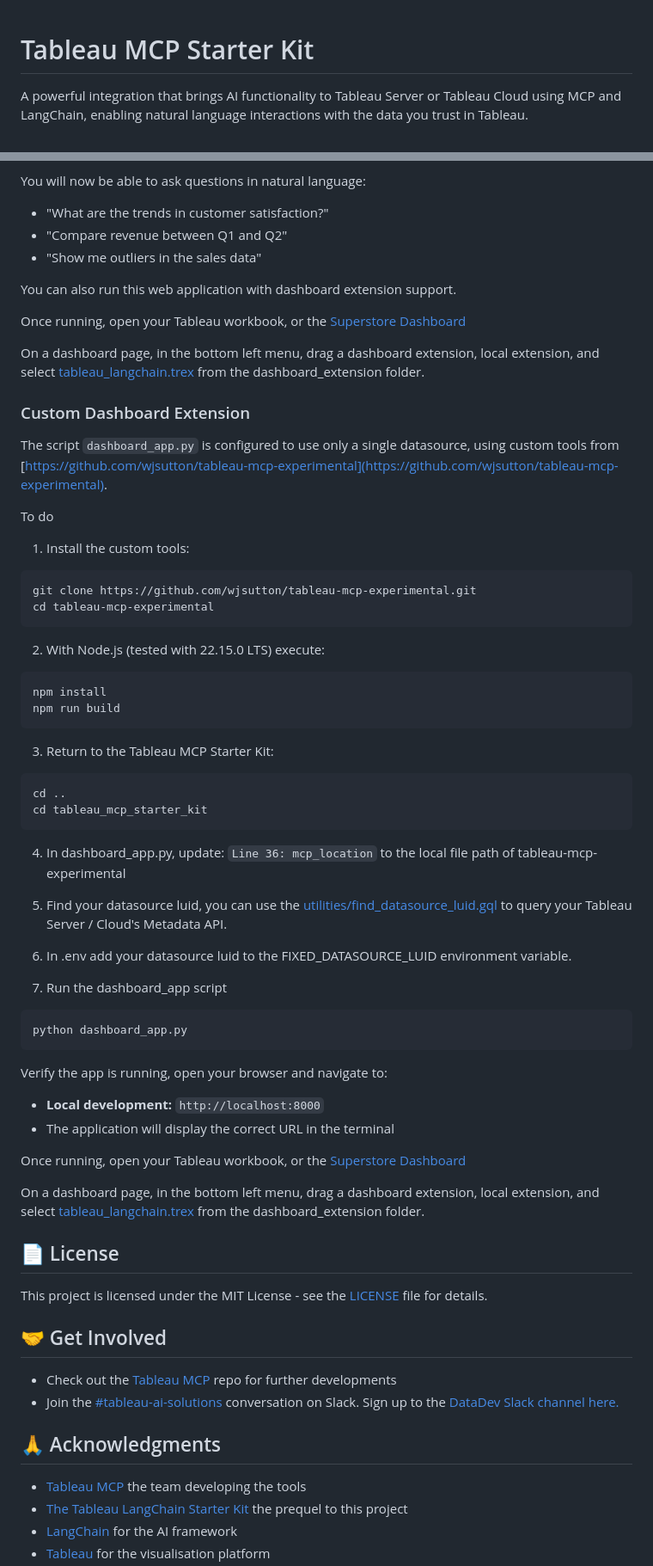
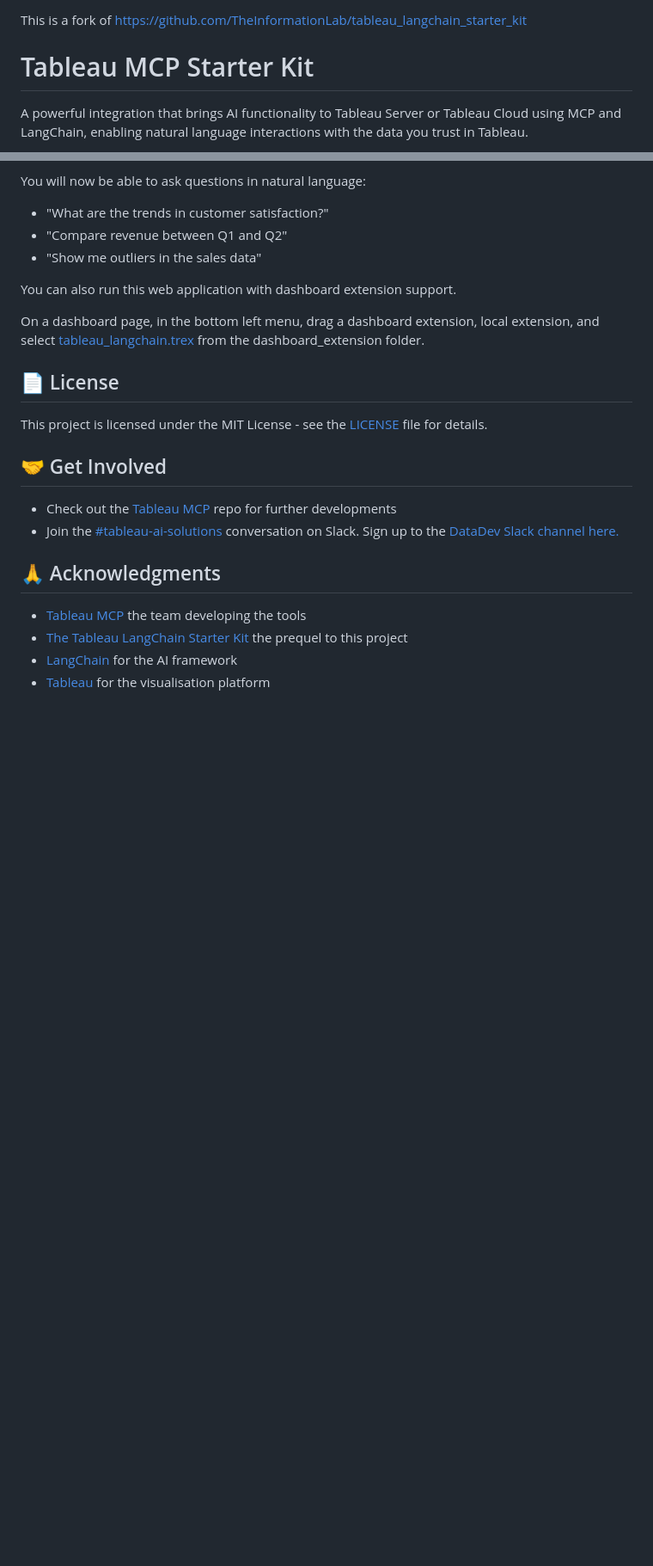
Before and after one commit to vizBrewer/tableau_mcp_starter_kit-bedrock-http, a Markdown page: README.md, 2 parts joined by grey strips. Shown: that part at 86% size. Drawn GitHub-style; blank space fills up the shorter version.

````diff
--- a/README.md
+++ b/README.md
@@ -1,3 +1,5 @@
+This is a fork of https://github.com/TheInformationLab/tableau_langchain_starter_kit
+
 # Tableau MCP Starter Kit
 
 A powerful integration that brings AI functionality to Tableau Server or Tableau Cloud using MCP and LangChain, enabling natural language interactions with the data you trust in Tableau.
@@ -169,52 +140,9 @@ You will now be able to ask questions in natural language:
 
 You can also run this web application with dashboard extension support.
 
-Once running, open your Tableau workbook, or the [Superstore Dashboard](dashboard_extension\Superstore.twbx)
-
 On a dashboard page, in the bottom left menu, drag a dashboard extension, local extension, and select [tableau_langchain.trex](dashboard_extension\tableau_langchain.trex) from the dashboard_extension folder.
 
-### Custom Dashboard Extension
 
-The script `dashboard_app.py` is configured to use only a single datasource, using custom tools from [https://github.com/wjsutton/tableau-mcp-experimental](https://github.com/wjsutton/tableau-mcp-experimental).
-
-To do
-
-1. Install the custom tools:
-```bash
-git clone https://github.com/wjsutton/tableau-mcp-experimental.git
-cd tableau-mcp-experimental
-```
-
-2. With Node.js (tested with 22.15.0 LTS) execute:
-```bash
-npm install
-npm run build
-```
-
-3. Return to the Tableau MCP Starter Kit:
-```
-cd ..
-cd tableau_mcp_starter_kit
-```
-
-4. In dashboard_app.py, update: `Line 36: mcp_location` to the local file path of tableau-mcp-experimental
-
-5. Find your datasource luid, you can use the [utilities/find_datasource_luid.gql](utilities/find_datasource_luid.gql) to query your Tableau Server / Cloud's Metadata API.
-
-6. In .env add your datasource luid to the FIXED_DATASOURCE_LUID environment variable.
-
-7. Run the dashboard_app script
-```bash
-python dashboard_app.py
-```
-
-Verify the app is running, open your browser and navigate to:
-- **Local development:** `http://localhost:8000`
-- The application will display the correct URL in the terminal
-
-Once running, open your Tableau workbook, or the [Superstore Dashboard](dashboard_extension\Superstore.twbx)
-
-On a dashboard page, in the bottom left menu, drag a dashboard extension, local extension, and select [tableau_langchain.trex](dashboard_extension\tableau_langchain.trex) from the dashboard_extension folder.
 
 
 ## 📄 License
````
Also changed, not shown: other parts of README.md (+1 -32 lines).
